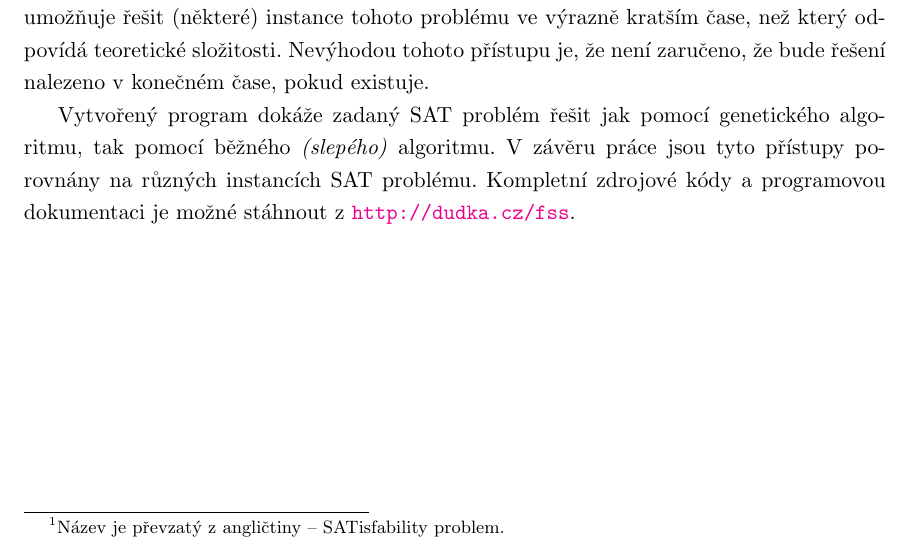
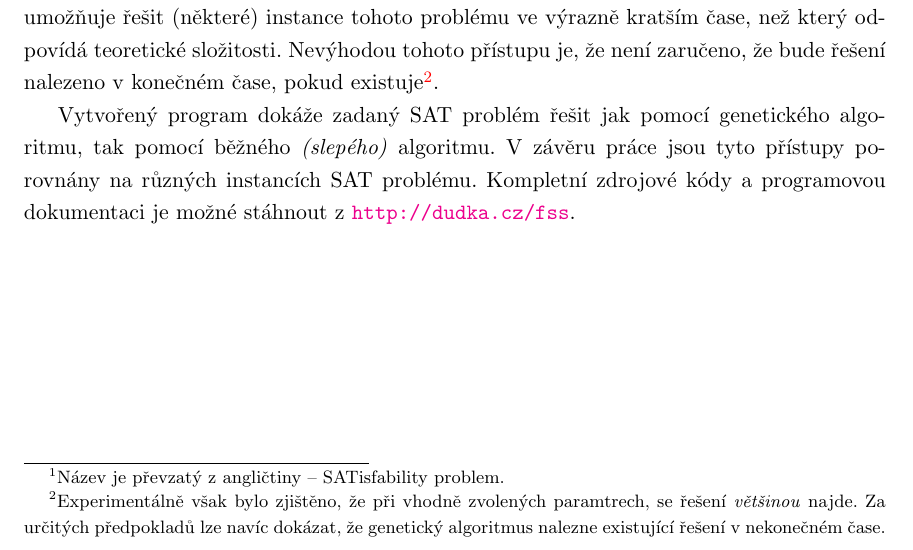
Before and after one commit to kdudka/fss, a LaTeX thesis (doc/proj_doc.tex, which reads doc/proj_doc_content.tex): part of page 4 of 10, cut so that both start at the same text. Compiled offline with pdfLaTeX; the source files are stored in an older character set and shown here as Unicode.

```diff
--- a/doc/proj_doc_content.tex
+++ b/doc/proj_doc_content.tex
@@ -11,7 +11,7 @@
 
 Algoritmus, který tento problém rozhoduje, spadá do třídy složitosti \textit{NP}. Přesnou definici této třídy složitosti a odpovídající důkaz opět naleznete v \cite{TIN}. Netriviální problémy spadající do této třídy složitosti není možné řešit běžnými algoritmy na současném HW v~rozumném čase.
 
-Tato práce se zabývá řešením SAT problému pomocí tzv. \textit{genetického algoritmu}, který umožňuje řešit (některé) instance tohoto problému ve výrazně kratším čase, než který odpovídá teoretické složitosti. Nevýhodou tohoto přístupu je, že není zaručeno, že bude řešení nalezeno v konečném čase, pokud existuje.
+Tato práce se zabývá řešením SAT problému pomocí tzv. \textit{genetického algoritmu}, který umožňuje řešit (některé) instance tohoto problému ve výrazně kratším čase, než který odpovídá teoretické složitosti. Nevýhodou tohoto přístupu je, že není zaručeno, že bude řešení nalezeno v konečném čase, pokud existuje\footnote{Experimentálně však bylo zjištěno, že při vhodně zvolených paramtrech, se řešení \textit{většinou} najde. Za určitých předpokladů lze navíc dokázat, že genetický algoritmus nalezne existující řešení v nekonečném čase.}.
 
 Vytvořený program dokáže zadaný SAT problém řešit jak pomocí genetického algoritmu, tak pomocí běžného \textit{(slepého)} algoritmu. V závěru práce jsou tyto přístupy porovnány na různých instancích SAT problému. Kompletní zdrojové kódy a programovou dokumentaci je možné stáhnout z \href{http://dudka.cz/fss}{{\tt http://dudka.cz/fss}}.
 
```
